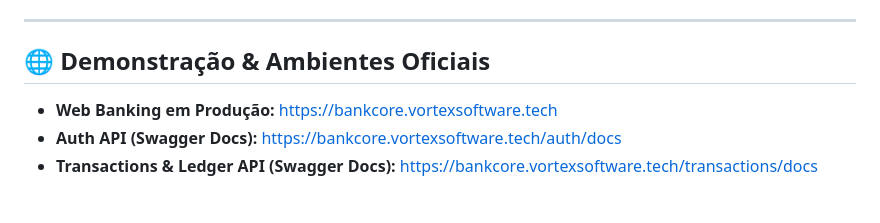
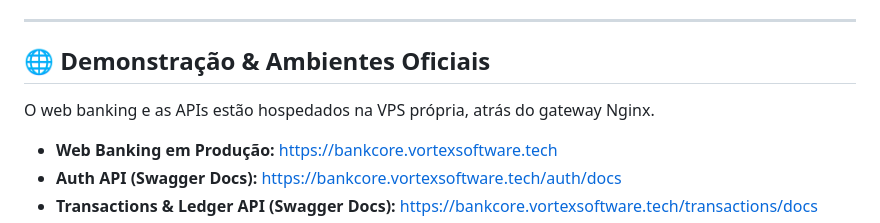
Before and after one commit to joaop-gregorioDS/bankcore-fintech, a Markdown page: README.md, the part around the change. Rendered like a GitHub page; blank space fills up the shorter version.

Commit message:
docs: document VPS hosting

```diff
--- a/README.md
+++ b/README.md
@@ -23,6 +23,8 @@ Feito para portfólio de engenharia de software de ponta: o avaliador entra em u
 ---
 
 ## 🌐 Demonstração & Ambientes Oficiais
+
+O web banking e as APIs estão hospedados na VPS própria, atrás do gateway Nginx.
 
 * **Web Banking em Produção:** [https://bankcore.vortexsoftware.tech](https://bankcore.vortexsoftware.tech)
 * **Auth API (Swagger Docs):** [https://bankcore.vortexsoftware.tech/auth/docs](https://bankcore.vortexsoftware.tech/auth/docs)
```
